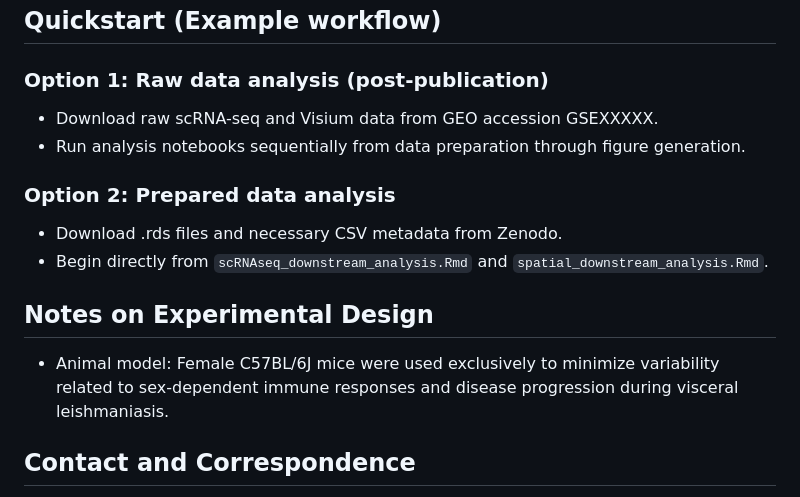
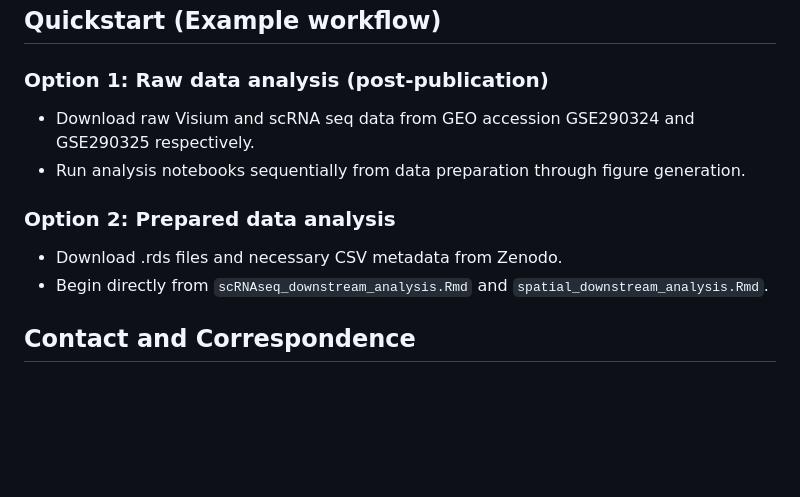
Before and after one commit to jipsi/spatial_lipid_gene, a Markdown page: README.md, the part around one of its changes. Drawn GitHub-style; blank space fills up the shorter version.

```diff
--- a/README.md
+++ b/README.md
@@ -64,15 +124,12 @@ Available on Zenodo: https://zenodo.org/record/XXXXX
 ## Quickstart (Example workflow)
 
 ### Option 1: Raw data analysis (post-publication)
-- Download raw scRNA-seq and Visium data from GEO accession GSEXXXXX.
+- Download raw Visium and scRNA seq data from GEO accession GSE290324 and GSE290325 respectively.
 - Run analysis notebooks sequentially from data preparation through figure generation.
 
 ### Option 2: Prepared data analysis
 - Download .rds files and necessary CSV metadata from Zenodo.
 - Begin directly from `scRNAseq_downstream_analysis.Rmd` and `spatial_downstream_analysis.Rmd`.
-
-## Notes on Experimental Design
-- Animal model: Female C57BL/6J mice were used exclusively to minimize variability related to sex-dependent immune responses and disease progression during visceral leishmaniasis.
 
 ## Contact and Correspondence
 - Paul Kaye: paul.kaye@york.ac.uk
```
Also changed, not shown: other parts of README.md (+60 -0 lines).
